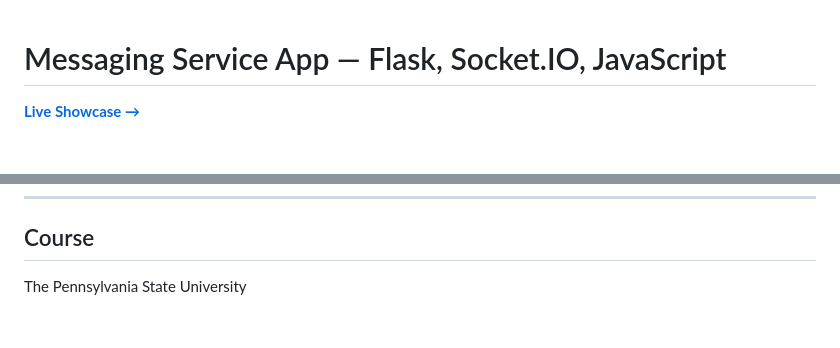
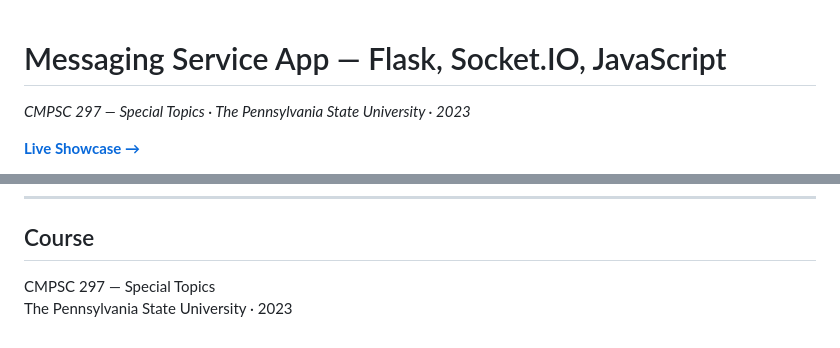
Before and after one commit to Halkhoori2000/Messaging-Service-App, a Markdown page: README.md, 2 parts joined by grey strips. Rendered like a GitHub page; blank space fills up the shorter version.

Commit message:
Add course info byline and complete course section

```diff
--- a/README.md
+++ b/README.md
@@ -1,4 +1,6 @@
 # Messaging Service App — Flask, Socket.IO, JavaScript
+
+*CMPSC 297 — Special Topics · The Pennsylvania State University · 2023*
 
 **[Live Showcase →](https://halkhoori2000.github.io/Messaging-Service-App/)**
 
@@ -68,4 +70,5 @@ python3 application.py
 
 ## Course
 
-The Pennsylvania State University
+CMPSC 297 — Special Topics
+The Pennsylvania State University · 2023
```
